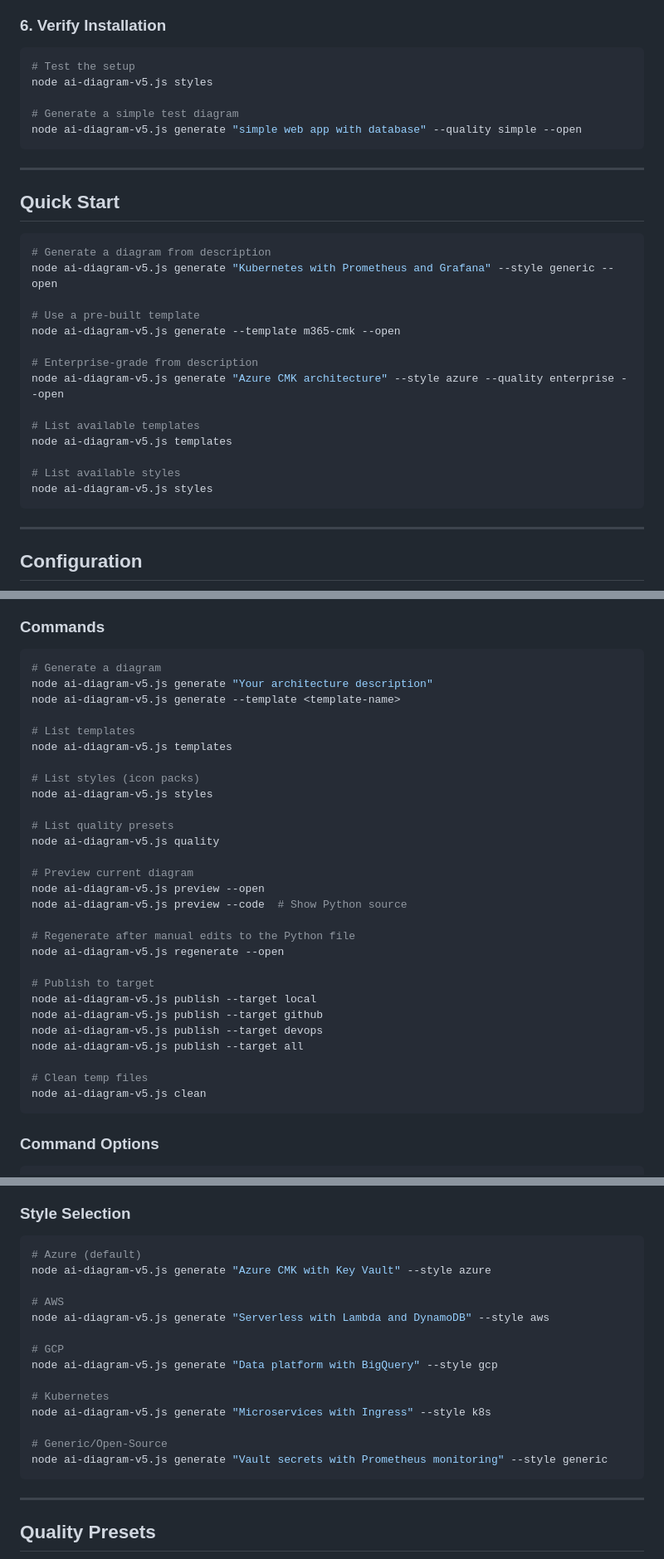
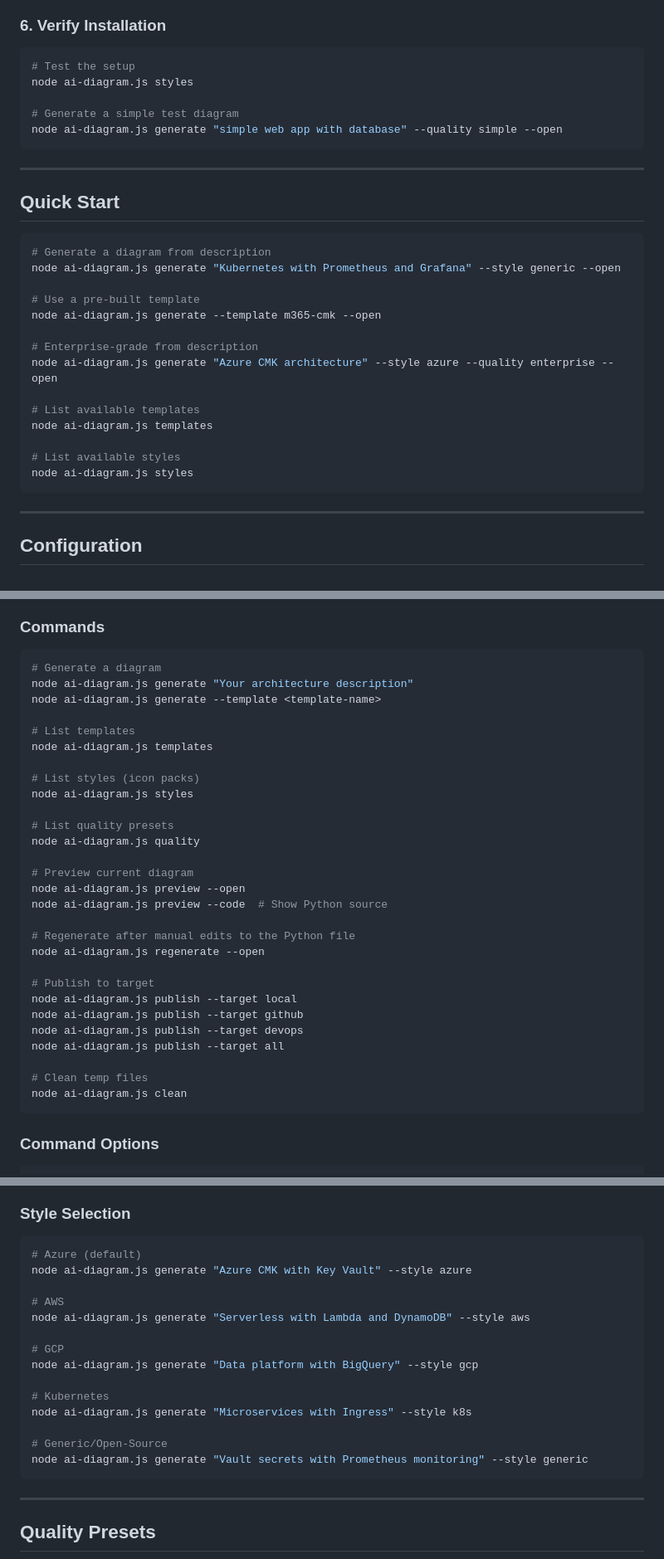
Before and after one commit to Cloudstrucc/programmatic-diagram-generator, a Markdown page: README.md, 3 parts joined by grey strips. Shown at 83% size. Drawn GitHub-style.

````diff
--- a/README.md
+++ b/README.md
@@ -106,10 +106,10 @@ Edit `.env` with your configuration (see [Configuration](#configuration)).
 
 ```bash
 # Test the setup
-node ai-diagram-v5.js styles
+node ai-diagram.js styles
 
 # Generate a simple test diagram
-node ai-diagram-v5.js generate "simple web app with database" --quality simple --open
+node ai-diagram.js generate "simple web app with database" --quality simple --open
 ```
 
 ---
@@ -118,19 +118,19 @@ node ai-diagram-v5.js generate "simple web app with database" --quality simple -
 
 ```bash
 # Generate a diagram from description
-node ai-diagram-v5.js generate "Kubernetes with Prometheus and Grafana" --style generic --open
+node ai-diagram.js generate "Kubernetes with Prometheus and Grafana" --style generic --open
 
 # Use a pre-built template
-node ai-diagram-v5.js generate --template m365-cmk --open
+node ai-diagram.js generate --template m365-cmk --open
 
 # Enterprise-grade from description
-node ai-diagram-v5.js generate "Azure CMK architecture" --style azure --quality enterprise --open
+node ai-diagram.js generate "Azure CMK architecture" --style azure --quality enterprise --open
 
 # List available templates
-node ai-diagram-v5.js templates
+node ai-diagram.js templates
 
 # List available styles
-node ai-diagram-v5.js styles
+node ai-diagram.js styles
 ```
 
 ---
@@ -209,33 +209,33 @@ COMMIT_MESSAGE_PREFIX=docs(diagrams): update architecture diagrams
 
 ```bash
 # Generate a diagram
-node ai-diagram-v5.js generate "Your architecture description"
-node ai-diagram-v5.js generate --template <template-name>
+node ai-diagram.js generate "Your architecture description"
+node ai-diagram.js generate --template <template-name>
 
 # List templates
-node ai-diagram-v5.js templates
+node ai-diagram.js templates
 
 # List styles (icon packs)
-node ai-diagram-v5.js styles
+node ai-diagram.js styles
 
 # List quality presets
-node ai-diagram-v5.js quality
+node ai-diagram.js quality
 
 # Preview current diagram
-node ai-diagram-v5.js preview --open
-node ai-diagram-v5.js preview --code  # Show Python source
+node ai-diagram.js preview --open
+node ai-diagram.js preview --code  # Show Python source
 
 # Regenerate after manual edits to the Python file
-node ai-diagram-v5.js regenerate --open
+node ai-diagram.js regenerate --open
 
 # Publish to target
-node ai-diagram-v5.js publish --target local
-node ai-diagram-v5.js publish --target github
-node ai-diagram-v5.js publish --target devops
-node ai-diagram-v5.js publish --target all
+node ai-diagram.js publish --target local
+node ai-diagram.js publish --target github
+node ai-diagram.js publish --target devops
+node ai-diagram.js publish --target all
 
 # Clean temp files
-node ai-diagram-v5.js clean
+node ai-diagram.js clean
 ```
 
 ### Command Options
@@ -280,19 +280,19 @@ The generator supports multiple icon packs for different cloud providers and tec
 
 ```bash
 # Azure (default)
-node ai-diagram-v5.js generate "Azure CMK with Key Vault" --style azure
+node ai-diagram.js generate "Azure CMK with Key Vault" --style azure
 
 # AWS
-node ai-diagram-v5.js generate "Serverless with Lambda and DynamoDB" --style aws
+node ai-diagram.js generate "Serverless with Lambda and DynamoDB" --style aws
 
 # GCP
-node ai-diagram-v5.js generate "Data platform with BigQuery" --style gcp
+node ai-diagram.js generate "Data platform with BigQuery" --style gcp
 
 # Kubernetes
-node ai-diagram-v5.js generate "Microservices with Ingress" --style k8s
+node ai-diagram.js generate "Microservices with Ingress" --style k8s
 
 # Generic/Open-Source
-node ai-diagram-v5.js generate "Vault secrets with Prometheus monitoring" --style generic
+node ai-diagram.js generate "Vault secrets with Prometheus monitoring" --style generic
 ```
 
 ---
````
Also changed, not shown: other parts of README.md (+26 -26 lines).
